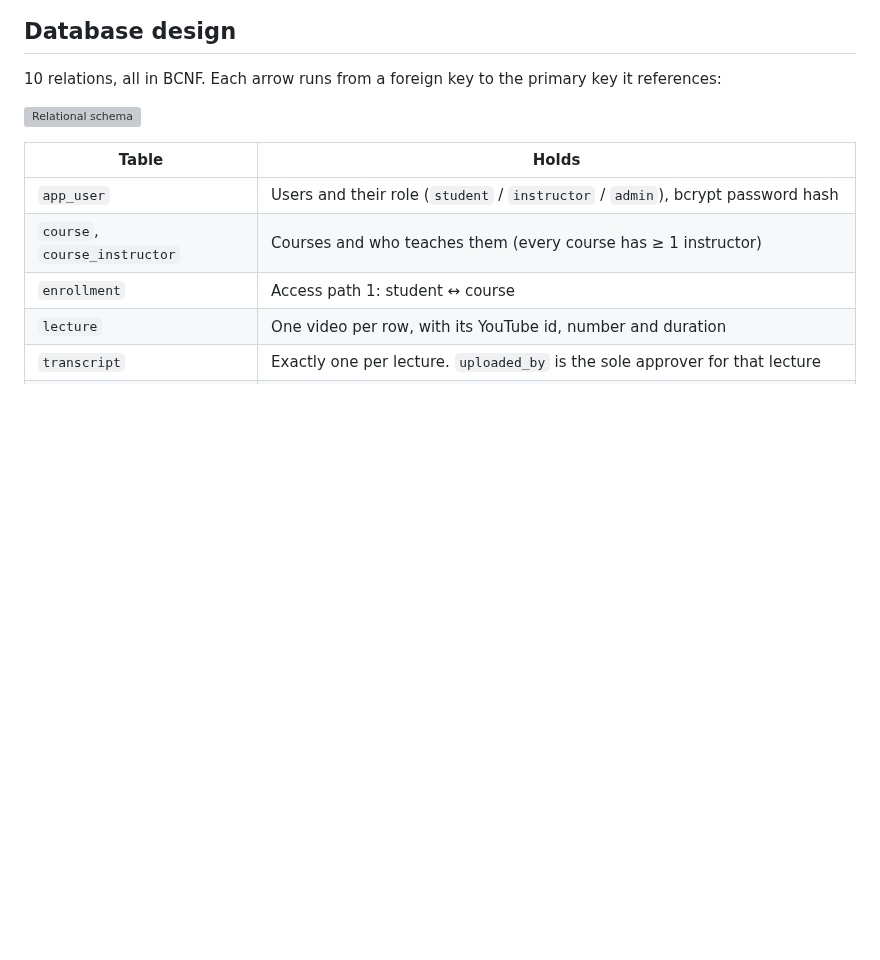
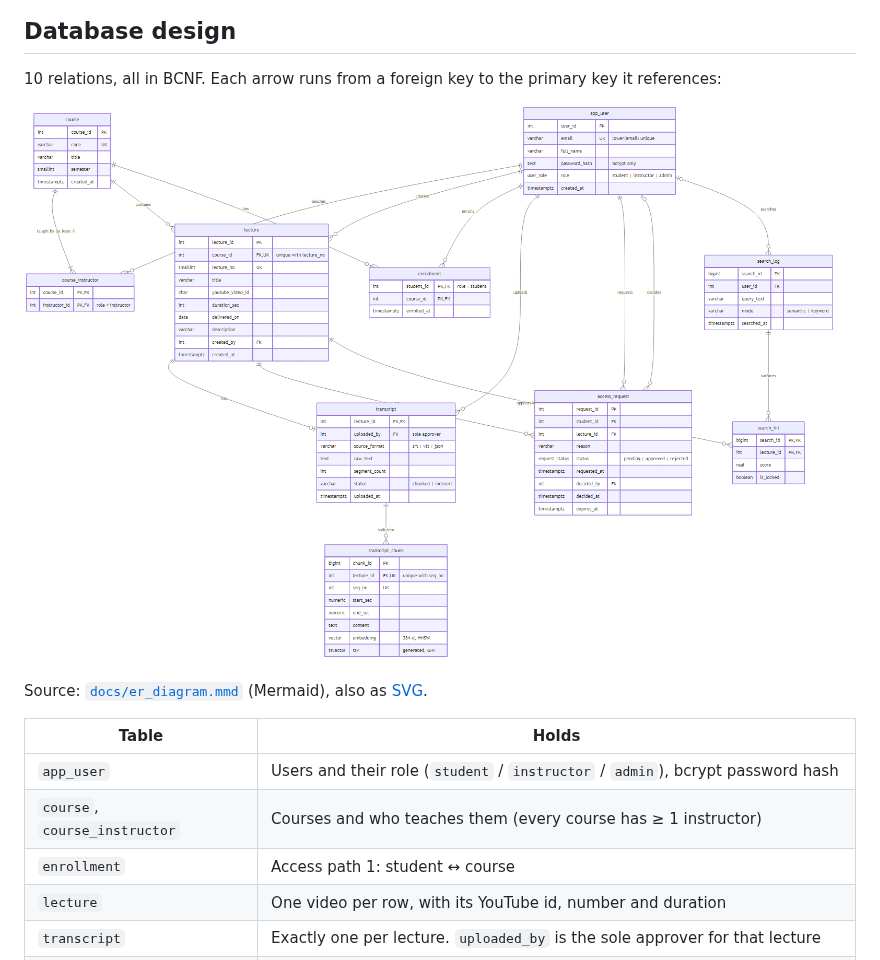
Before and after one commit to Vishanth21/rewound, a Markdown page: README.md, the part around the change. Rendered like a GitHub page; pictures changed too: docs/er_diagram.png (added); blank space fills up the shorter version; grey boxes are pictures that could not be loaded.

Commit message:
docs: add ER diagram of the full schema
All 10 tables with their keys, foreign keys and cardinalities, taken
from the migrated database. Mermaid source plus rendered PNG and SVG.
The README now shows it instead of the missing relational_schema.svg.

```diff
--- a/README.md
+++ b/README.md
@@ -98,7 +98,9 @@ flowchart LR
 
 10 relations, all in BCNF. Each arrow runs from a foreign key to the primary key it references:
 
-![Relational schema](docs/relational_schema.svg)
+![ER diagram](docs/er_diagram.png)
+
+Source: [`docs/er_diagram.mmd`](docs/er_diagram.mmd) (Mermaid), also as [SVG](docs/er_diagram.svg).
 
 | Table | Holds |
 |---|---|
```
Also changed, not shown: 2 other files.
